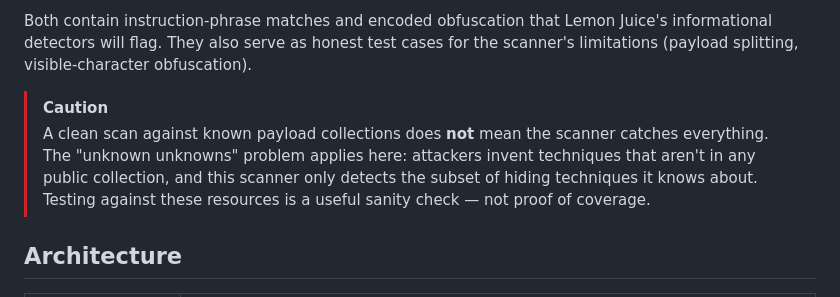
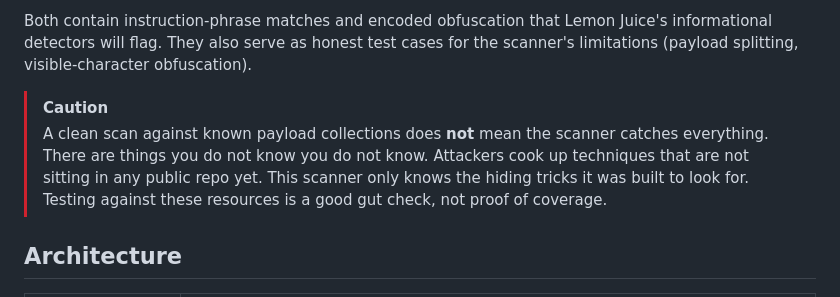
Before and after one commit to DiegoFleitas/lemon-juice, a Markdown page: README.md, the part around the change. GitHub-like rendering.

Commit message:
docs(test-resources): humanize unknown-unknowns caution

```diff
--- a/README.md
+++ b/README.md
@@ -195,10 +195,10 @@ Both contain instruction-phrase matches and encoded obfuscation that Lemon Juice
 
 > [!CAUTION]
 > A clean scan against known payload collections does **not** mean the scanner
-> catches everything. The "unknown unknowns" problem applies here: attackers
-> invent techniques that aren't in any public collection, and this scanner
-> only detects the subset of hiding techniques it knows about. Testing against
-> these resources is a useful sanity check — not proof of coverage.
+> catches everything. There are things you do not know you do not know.
+> Attackers cook up techniques that are not sitting in any public repo yet.
+> This scanner only knows the hiding tricks it was built to look for. Testing
+> against these resources is a good gut check, not proof of coverage.
 
 ## Architecture
 
```
